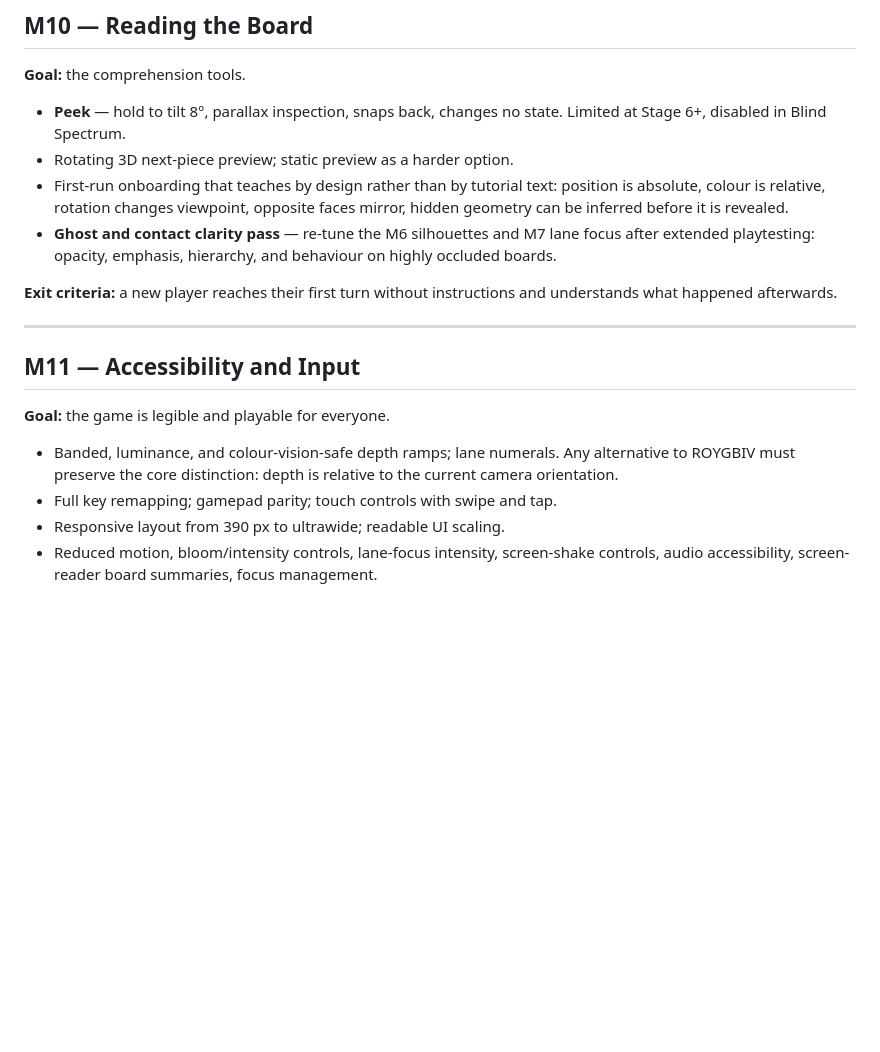
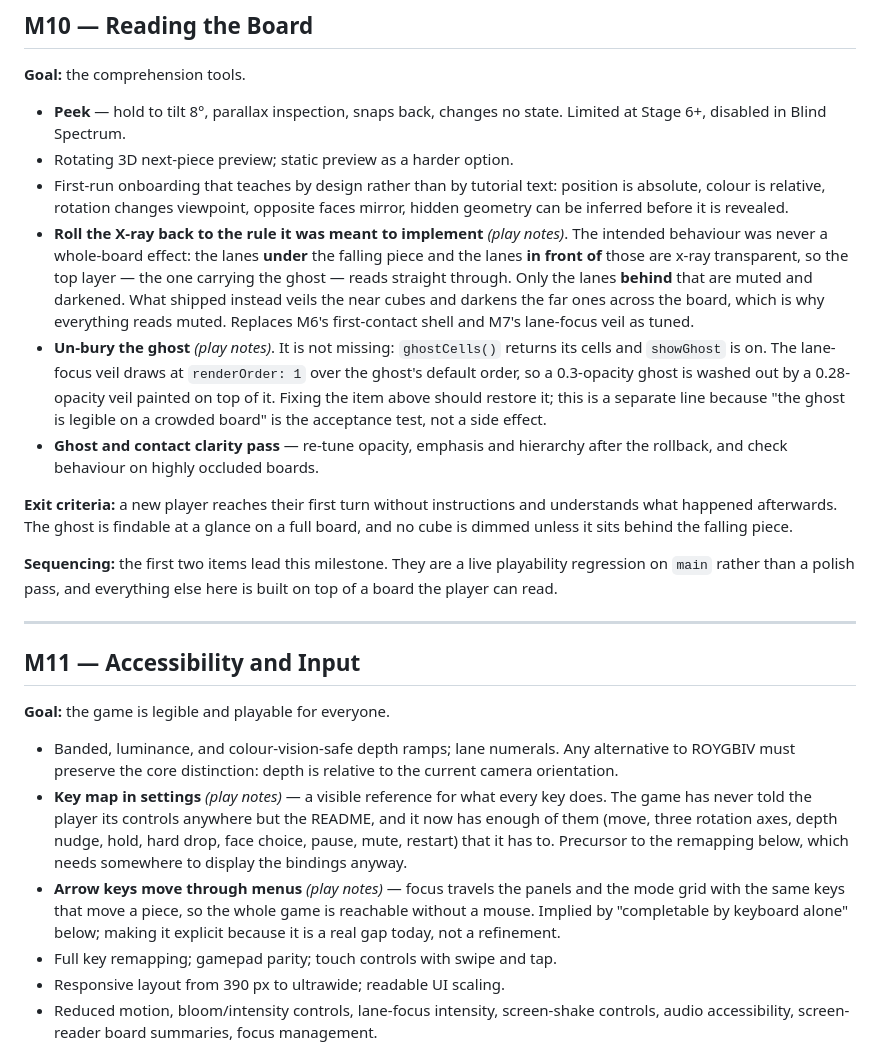
Before and after one commit to khoix/Refraction, a Markdown page: docs/PLAN.md, the part around the change. Rendered like a GitHub page; blank space fills up the shorter version.

Commit message:
Fold the play notes into M10 and M11
Four notes from play, sorted into the milestones that already cover them rather
than a new one -- both pairs land squarely in existing scope.

M10 (Reading the Board) takes the two rendering notes, which turn out to be one
root cause. The X-ray was meant to make only the lanes under the falling piece
and the lanes in front of them transparent, leaving the lanes behind muted; what
shipped veils the near cubes and darkens the far ones across the whole board,
which is the "everything looks muted" report. The ghost is not missing -- a probe
confirms ghostCells() returns its cells and showGhost is on -- it is being
painted over: the lane-focus veil draws at renderOrder 1 at 0.28 opacity, above
the ghost's default order at 0.3. Both are noted as leading this milestone,
because they are a live regression on main rather than a polish pass.

M11 (Accessibility and Input) takes the two input notes. A key map in settings
is a precursor to the remapping already listed there, which needs somewhere to
display bindings anyway. Arrow-key menu navigation was implied by "completable by
keyboard alone" and is now explicit, since it is a gap rather than a refinement.

No renumbering: nothing here needed a milestone of its own.

Co-Authored-By: Claude Opus 5 <noreply@anthropic.com>
Claude-Session: https://claude.ai/code/session_01YS15ZfN67W9c542n6BJDek

```diff
--- a/docs/PLAN.md
+++ b/docs/PLAN.md
@@ -313,12 +313,29 @@ with the input work in M11, and moved there.
 - First-run onboarding that teaches by design rather than by tutorial text:
   position is absolute, colour is relative, rotation changes viewpoint, opposite
   faces mirror, hidden geometry can be inferred before it is revealed.
-- **Ghost and contact clarity pass** — re-tune the M6 silhouettes and M7 lane
-  focus after extended playtesting: opacity, emphasis, hierarchy, and behaviour
-  on highly occluded boards.
+- **Roll the X-ray back to the rule it was meant to implement** _(play notes)_.
+  The intended behaviour was never a whole-board effect: the lanes **under** the
+  falling piece and the lanes **in front of** those are x-ray transparent, so the
+  top layer — the one carrying the ghost — reads straight through. Only the lanes
+  **behind** that are muted and darkened. What shipped instead veils the near
+  cubes and darkens the far ones across the board, which is why everything reads
+  muted. Replaces M6's first-contact shell and M7's lane-focus veil as tuned.
+- **Un-bury the ghost** _(play notes)_. It is not missing: `ghostCells()` returns
+  its cells and `showGhost` is on. The lane-focus veil draws at `renderOrder: 1`
+  over the ghost's default order, so a 0.3-opacity ghost is washed out by a
+  0.28-opacity veil painted on top of it. Fixing the item above should restore
+  it; this is a separate line because "the ghost is legible on a crowded board"
+  is the acceptance test, not a side effect.
+- **Ghost and contact clarity pass** — re-tune opacity, emphasis and hierarchy
+  after the rollback, and check behaviour on highly occluded boards.
 
 **Exit criteria:** a new player reaches their first turn without instructions and
-understands what happened afterwards.
+understands what happened afterwards. The ghost is findable at a glance on a full
+board, and no cube is dimmed unless it sits behind the falling piece.
+
+**Sequencing:** the first two items lead this milestone. They are a live
+playability regression on `main` rather than a polish pass, and everything else
+here is built on top of a board the player can read.
 
 ---
 
@@ -329,6 +346,15 @@ understands what happened afterwards.
 - Banded, luminance, and colour-vision-safe depth ramps; lane numerals. Any
   alternative to ROYGBIV must preserve the core distinction: depth is relative
   to the current camera orientation.
+- **Key map in settings** _(play notes)_ — a visible reference for what every key
+  does. The game has never told the player its controls anywhere but the README,
+  and it now has enough of them (move, three rotation axes, depth nudge, hold,
+  hard drop, face choice, pause, mute, restart) that it has to. Precursor to the
+  remapping below, which needs somewhere to display the bindings anyway.
+- **Arrow keys move through menus** _(play notes)_ — focus travels the panels and
+  the mode grid with the same keys that move a piece, so the whole game is
+  reachable without a mouse. Implied by "completable by keyboard alone" below;
+  making it explicit because it is a real gap today, not a refinement.
 - Full key remapping; gamepad parity; touch controls with swipe and tap.
 - Responsive layout from 390 px to ultrawide; readable UI scaling.
 - Reduced motion, bloom/intensity controls, lane-focus intensity, screen-shake
```
